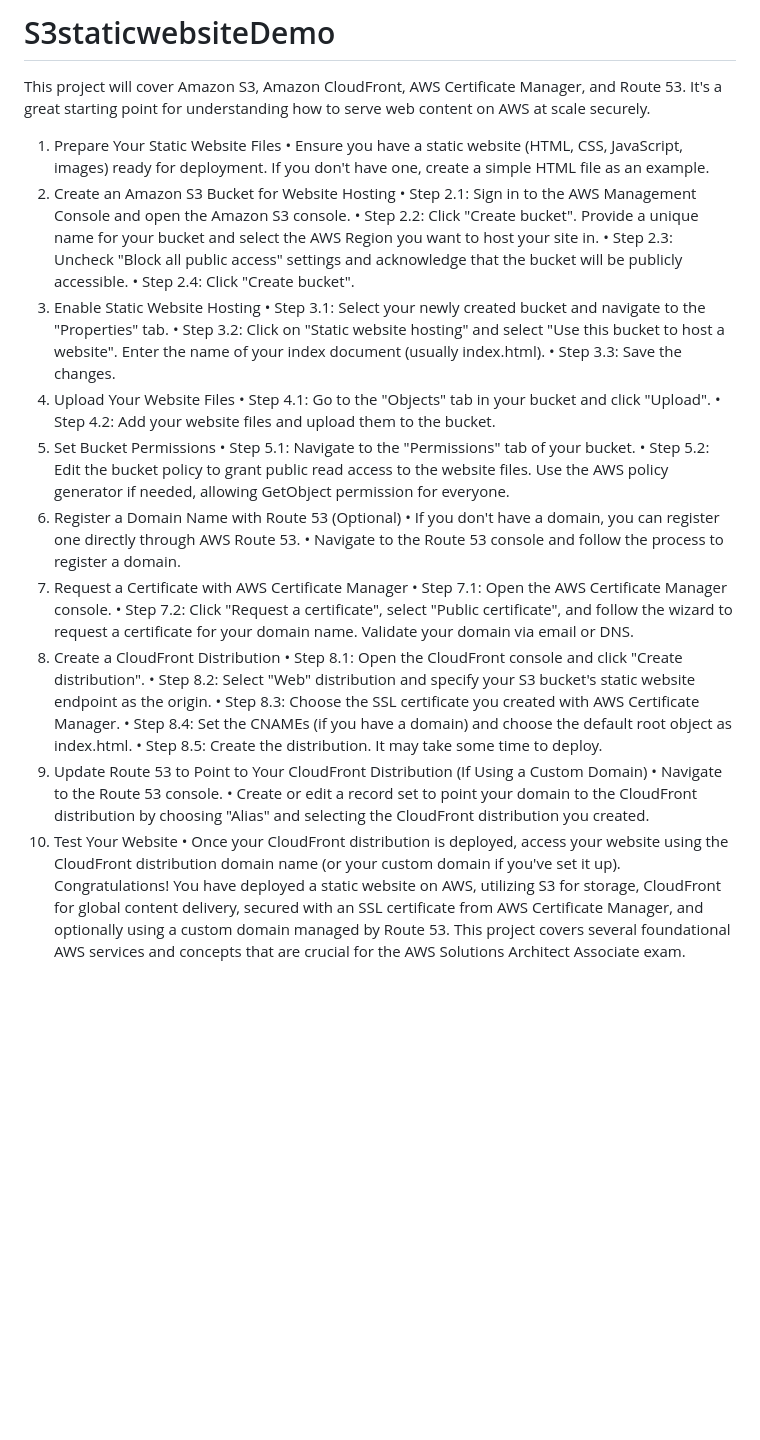
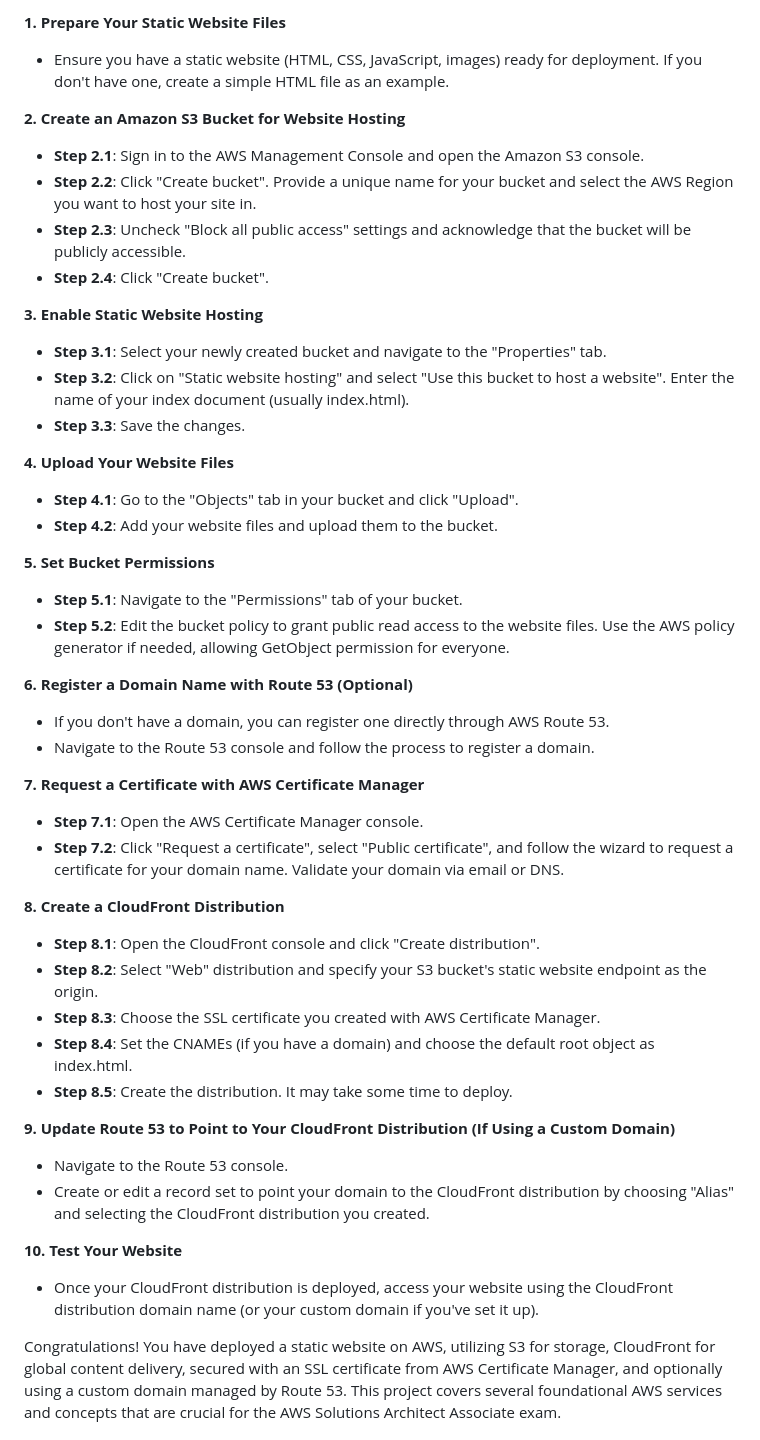
Before and after one commit to johnlopez719/S3staticwebsiteDemo, a Markdown page: README.md, the part around the change. GitHub-like rendering; blank space fills up the shorter version.

```diff
--- a/README.md
+++ b/README.md
@@ -1,39 +1,55 @@
-# S3staticwebsiteDemo
-This project will cover Amazon S3, Amazon CloudFront, AWS Certificate Manager, and Route 53. It's a great starting point for understanding how to serve web content on AWS at scale securely.
+**1. Prepare Your Static Website Files**
 
+- Ensure you have a static website (HTML, CSS, JavaScript, images) ready for deployment. If you don't have one, create a simple HTML file as an example.
 
-1. Prepare Your Static Website Files
-	•	Ensure you have a static website (HTML, CSS, JavaScript, images) ready for deployment. If you don't have one, create a simple HTML file as an example.
-2. Create an Amazon S3 Bucket for Website Hosting
-	•	Step 2.1: Sign in to the AWS Management Console and open the Amazon S3 console.
-	•	Step 2.2: Click "Create bucket". Provide a unique name for your bucket and select the AWS Region you want to host your site in.
-	•	Step 2.3: Uncheck "Block all public access" settings and acknowledge that the bucket will be publicly accessible.
-	•	Step 2.4: Click "Create bucket".
-3. Enable Static Website Hosting
-	•	Step 3.1: Select your newly created bucket and navigate to the "Properties" tab.
-	•	Step 3.2: Click on "Static website hosting" and select "Use this bucket to host a website". Enter the name of your index document (usually index.html).
-	•	Step 3.3: Save the changes.
-4. Upload Your Website Files
-	•	Step 4.1: Go to the "Objects" tab in your bucket and click "Upload".
-	•	Step 4.2: Add your website files and upload them to the bucket.
-5. Set Bucket Permissions
-	•	Step 5.1: Navigate to the "Permissions" tab of your bucket.
-	•	Step 5.2: Edit the bucket policy to grant public read access to the website files. Use the AWS policy generator if needed, allowing GetObject permission for everyone.
-6. Register a Domain Name with Route 53 (Optional)
-	•	If you don't have a domain, you can register one directly through AWS Route 53.
-	•	Navigate to the Route 53 console and follow the process to register a domain.
-7. Request a Certificate with AWS Certificate Manager
-	•	Step 7.1: Open the AWS Certificate Manager console.
-	•	Step 7.2: Click "Request a certificate", select "Public certificate", and follow the wizard to request a certificate for your domain name. Validate your domain via email or DNS.
-8. Create a CloudFront Distribution
-	•	Step 8.1: Open the CloudFront console and click "Create distribution".
-	•	Step 8.2: Select "Web" distribution and specify your S3 bucket's static website endpoint as the origin.
-	•	Step 8.3: Choose the SSL certificate you created with AWS Certificate Manager.
-	•	Step 8.4: Set the CNAMEs (if you have a domain) and choose the default root object as index.html.
-	•	Step 8.5: Create the distribution. It may take some time to deploy.
-9. Update Route 53 to Point to Your CloudFront Distribution (If Using a Custom Domain)
-	•	Navigate to the Route 53 console.
-	•	Create or edit a record set to point your domain to the CloudFront distribution by choosing "Alias" and selecting the CloudFront distribution you created.
-10. Test Your Website
-	•	Once your CloudFront distribution is deployed, access your website using the CloudFront distribution domain name (or your custom domain if you've set it up).
+**2. Create an Amazon S3 Bucket for Website Hosting**
+
+- **Step 2.1**: Sign in to the AWS Management Console and open the Amazon S3 console.
+- **Step 2.2**: Click "Create bucket". Provide a unique name for your bucket and select the AWS Region you want to host your site in.
+- **Step 2.3**: Uncheck "Block all public access" settings and acknowledge that the bucket will be publicly accessible.
+- **Step 2.4**: Click "Create bucket".
+
+**3. Enable Static Website Hosting**
+
+- **Step 3.1**: Select your newly created bucket and navigate to the "Properties" tab.
+- **Step 3.2**: Click on "Static website hosting" and select "Use this bucket to host a website". Enter the name of your index document (usually index.html).
+- **Step 3.3**: Save the changes.
+
+**4. Upload Your Website Files**
+
+- **Step 4.1**: Go to the "Objects" tab in your bucket and click "Upload".
+- **Step 4.2**: Add your website files and upload them to the bucket.
+
+**5. Set Bucket Permissions**
+
+- **Step 5.1**: Navigate to the "Permissions" tab of your bucket.
+- **Step 5.2**: Edit the bucket policy to grant public read access to the website files. Use the AWS policy generator if needed, allowing GetObject permission for everyone.
+
+**6. Register a Domain Name with Route 53 (Optional)**
+
+- If you don't have a domain, you can register one directly through AWS Route 53.
+- Navigate to the Route 53 console and follow the process to register a domain.
+
+**7. Request a Certificate with AWS Certificate Manager**
+
+- **Step 7.1**: Open the AWS Certificate Manager console.
+- **Step 7.2**: Click "Request a certificate", select "Public certificate", and follow the wizard to request a certificate for your domain name. Validate your domain via email or DNS.
+
+**8. Create a CloudFront Distribution**
+
+- **Step 8.1**: Open the CloudFront console and click "Create distribution".
+- **Step 8.2**: Select "Web" distribution and specify your S3 bucket's static website endpoint as the origin.
+- **Step 8.3**: Choose the SSL certificate you created with AWS Certificate Manager.
+- **Step 8.4**: Set the CNAMEs (if you have a domain) and choose the default root object as index.html.
+- **Step 8.5**: Create the distribution. It may take some time to deploy.
+
+**9. Update Route 53 to Point to Your CloudFront Distribution (If Using a Custom Domain)**
+
+- Navigate to the Route 53 console.
+- Create or edit a record set to point your domain to the CloudFront distribution by choosing "Alias" and selecting the CloudFront distribution you created.
+
+**10. Test Your Website**
+
+- Once your CloudFront distribution is deployed, access your website using the CloudFront distribution domain name (or your custom domain if you've set it up).
+
 Congratulations! You have deployed a static website on AWS, utilizing S3 for storage, CloudFront for global content delivery, secured with an SSL certificate from AWS Certificate Manager, and optionally using a custom domain managed by Route 53. This project covers several foundational AWS services and concepts that are crucial for the AWS Solutions Architect Associate exam.
```
